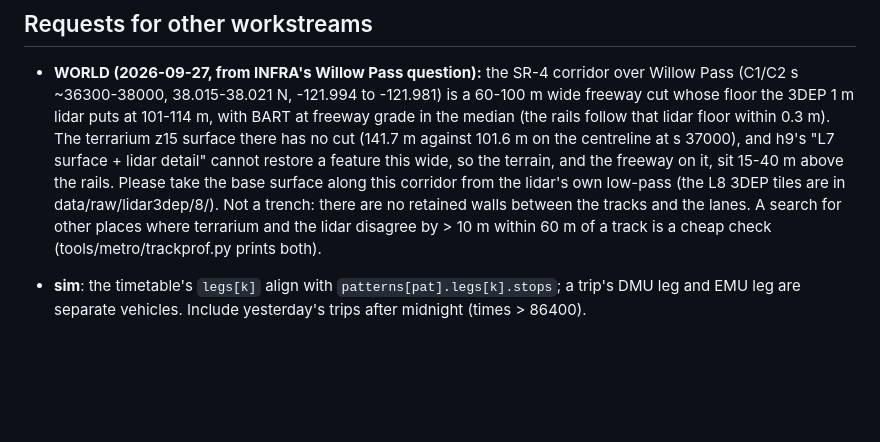
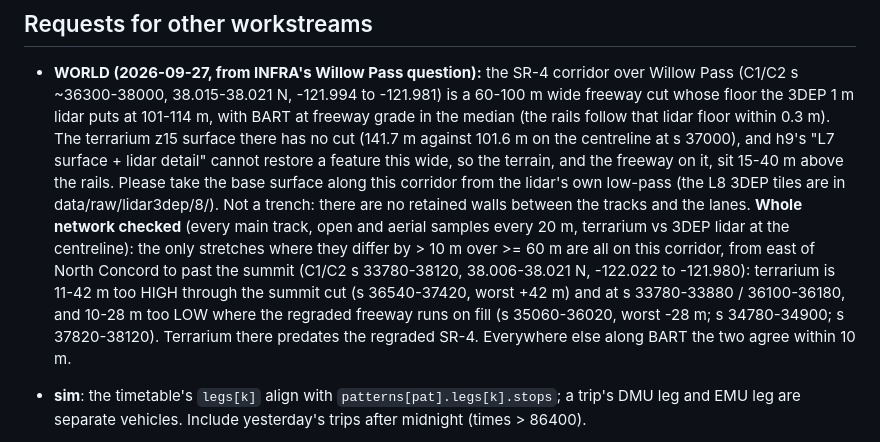
Before and after one commit to scottylabs-labrador/bayline, a Markdown page: notes/bart/data.md, the part around the change. Rendered like a GitHub page; blank space fills up the shorter version.

Commit message:
metro data status: network-wide terrarium vs lidar check (only the Willow Pass corridor differs > 10 m)
Co-Authored-By: Claude Opus 5.5 (1M context) <noreply@anthropic.com>
Claude-Session: https://claude.ai/code/session_01R1nKudeV9L3TUCtxsMCPg9

```diff
--- a/notes/bart/data.md
+++ b/notes/bart/data.md
@@ -502,8 +502,13 @@ See the table in notes/bart-data.md (platform height, transfer timings, grades,
   there has no cut (141.7 m against 101.6 m on the centreline at s 37000), and h9's "L7 surface + lidar detail" cannot
   restore a feature this wide, so the terrain, and the freeway on it, sit 15-40 m above the rails. Please take the base
   surface along this corridor from the lidar's own low-pass (the L8 3DEP tiles are in data/raw/lidar3dep/8/). Not a
-  trench: there are no retained walls between the tracks and the lanes. A search for other places where terrarium and
-  the lidar disagree by > 10 m within 60 m of a track is a cheap check (tools/metro/trackprof.py prints both).
+  trench: there are no retained walls between the tracks and the lanes. **Whole network checked** (every main track,
+  open and aerial samples every 20 m, terrarium vs 3DEP lidar at the centreline): the only stretches where they differ
+  by > 10 m over >= 60 m are all on this corridor, from east of North Concord to past the summit (C1/C2 s 33780-38120,
+  38.006-38.021 N, -122.022 to -121.980): terrarium is 11-42 m too HIGH through the summit cut (s 36540-37420, worst
+  +42 m) and at s 33780-33880 / 36100-36180, and 10-28 m too LOW where the regraded freeway runs on fill (s
+  35060-36020, worst -28 m; s 34780-34900; s 37820-38120). Terrarium there predates the regraded SR-4. Everywhere
+  else along BART the two agree within 10 m.
 
 - **sim**: the timetable's `legs[k]` align with `patterns[pat].legs[k].stops`; a trip's DMU leg and EMU leg are separate
   vehicles. Include yesterday's trips after midnight (times > 86400).
```
